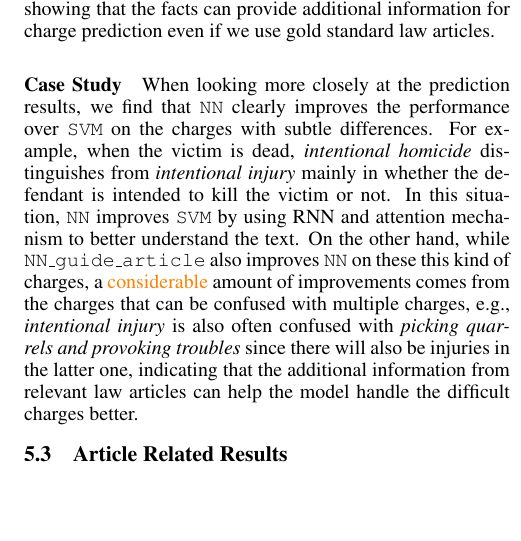
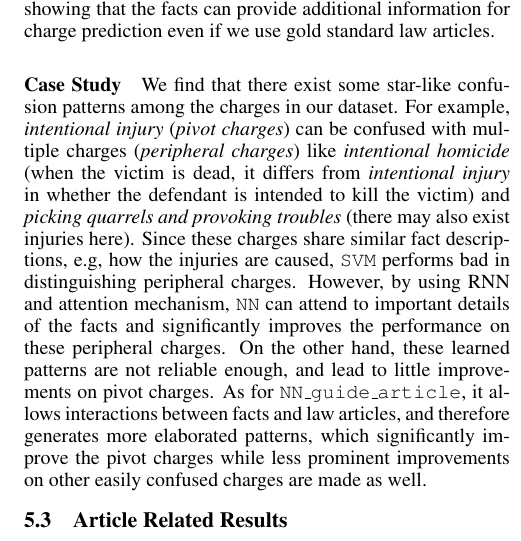
Before and after one commit to pfllo/charge_pred, a LaTeX paper (ijcai17.tex, which reads exp.tex): part of one column of page 6 of 8, cut so that both start at the same text, the shorter picture padded with empty space. Compiled offline with pdfLaTeX.

Commit message:
major modifications in case study

```diff
--- a/exp.tex
+++ b/exp.tex
@@ -77,8 +77,14 @@ Also note that \texttt{NN\_gold\_only} is not as good as \texttt{NN\_gold\_artic
 % which to some extent indicates a reasonable consistency of Chinese judges in making judgements.
 
 \paragraph{Case Study}
-When looking more closely at the prediction results, we find that \texttt{NN} clearly improves the performance over \texttt{SVM} on the charges with subtle differences. For example, when the victim is dead, \emph{intentional homicide} distinguishes from \emph{intentional injury} mainly in whether the defendant is intended to kill the victim or not. In this situation, \texttt{NN} improves \texttt{SVM} by using RNN and attention mechanism to better understand the text.
-On the other hand, while \texttt{NN\_guide\_article} also improves \texttt{NN} on these this kind of charges, a \orange{considerable} amount of improvements comes from the charges that can be confused with multiple charges, e.g., \emph{intentional injury} is also often confused with \emph{picking quarrels and provoking troubles} since there will also be injuries in the latter one, indicating that the additional information from relevant law articles can help the model handle the difficult charges better.
+We find that there exist some star-like confusion patterns among the charges in our dataset. For example, \emph{intentional injury} (\emph{pivot charges}) can be confused with multiple charges (\emph{peripheral charges}) like \emph{intentional homicide} (when the victim is dead, it differs from \emph{intentional injury} in whether the defendant is intended to kill the victim) and \emph{picking quarrels and provoking troubles} (there may also exist injuries here).
+% We refer to charges can be confused with multiple charges as \emph{pivot charges}, and the charge often confused with a single charge as \emph{peripheral charges} here.
+Since these charges share similar fact descriptions, e.g, how the injuries are caused, \texttt{SVM} performs bad in distinguishing peripheral charges.
+However, by using RNN and attention mechanism, \texttt{NN} can attend to important details of the facts and significantly improves the performance on these peripheral charges.
+On the other hand, these learned patterns are not reliable enough, and lead to little improvements on pivot charges.
+As for \texttt{NN\_guide\_article}, it allows interactions between facts and law articles, and therefore generates more elaborated patterns, which significantly improve the pivot charges while less prominent improvements on other easily confused charges are made as well.
+
+% On the other hand, while \texttt{NN\_guide\_article} also improves \texttt{NN} on these this kind of charges, a \orange{considerable} amount of improvements comes from the charges that can be confused with multiple charges, e.g., \emph{intentional injury} is also often confused with \emph{picking quarrels and provoking troubles} since there will also be injuries in the latter one, indicating that the additional information from relevant law articles can help the model handle the difficult charges better.
 
 
 \subsection{Article Related Results}
```
Also changed, not shown: 1 other file.
